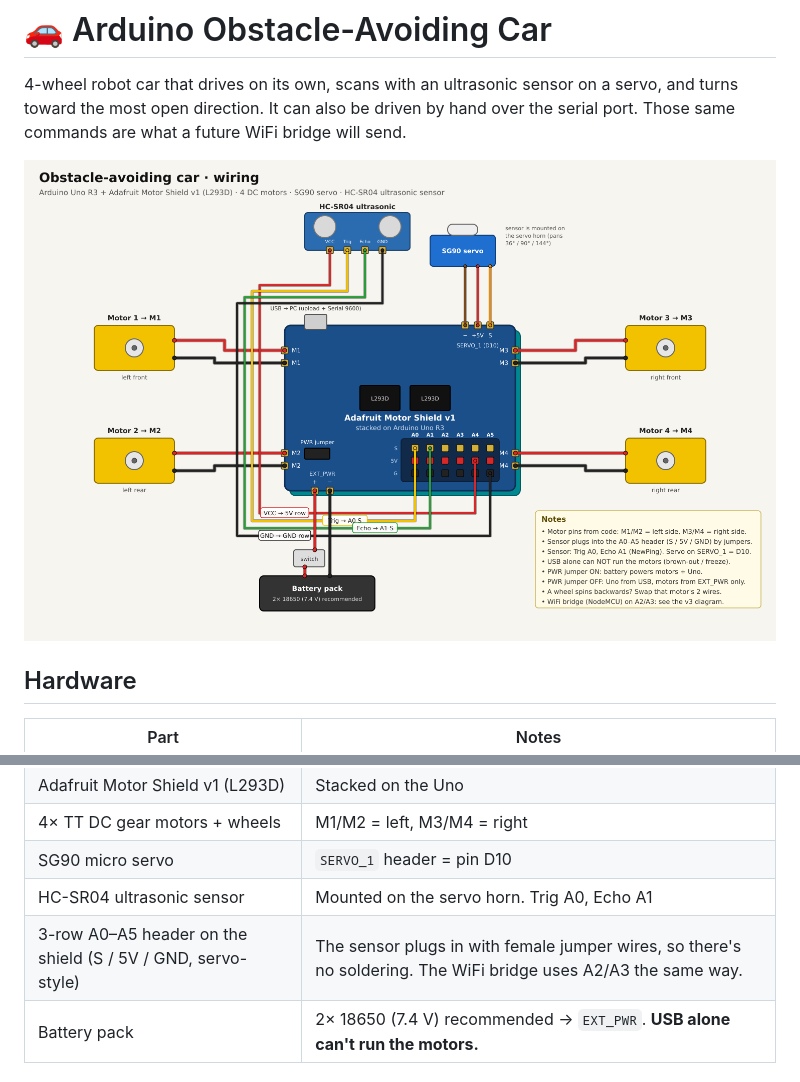
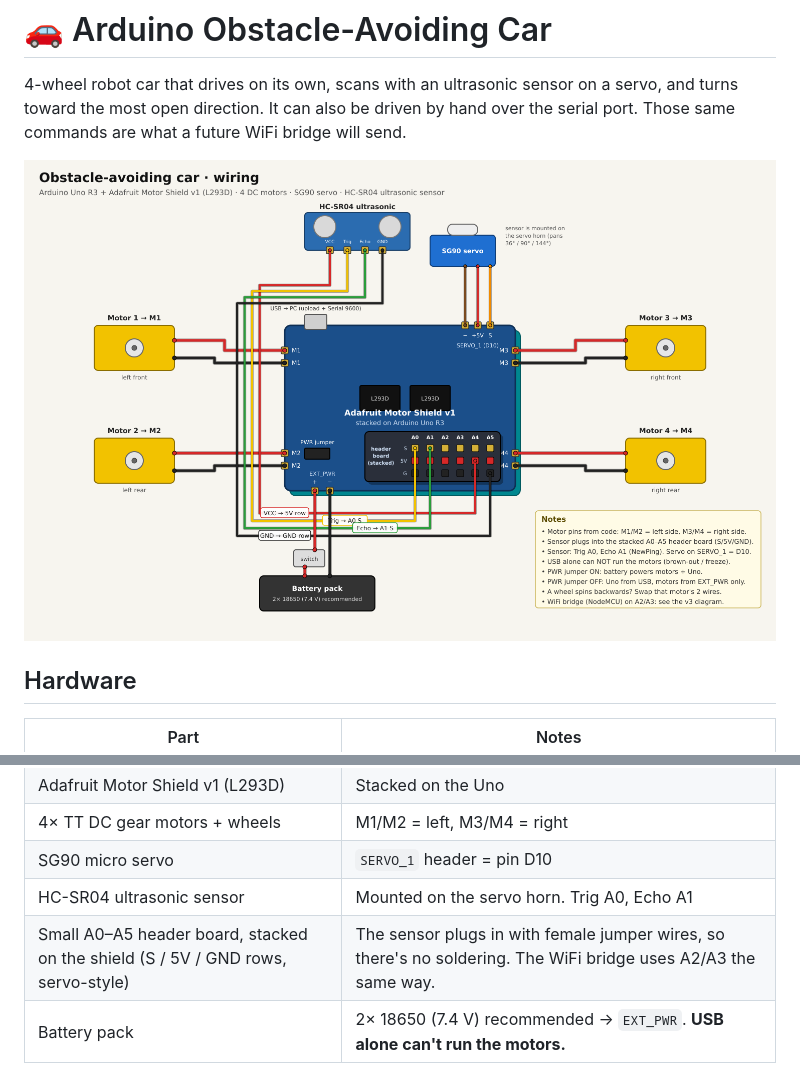
Before and after one commit to fgomecs/arduino-obstacle-car, a Markdown page: README.md, 2 parts joined by grey strips. GitHub-like rendering; pictures changed too: docs/wiring.png.

Commit message:
Docs: draw the A0-A5 header as its own stacked board (#3)
Claude-Session: https://claude.ai/code/session_015okV5xhpTSJ7BsUHd5BTGs

Co-authored-by: Claude Opus 5.5 <noreply@anthropic.com>

```diff
--- a/README.md
+++ b/README.md
@@ -13,7 +13,7 @@
 | 4× TT DC gear motors + wheels | M1/M2 = left, M3/M4 = right |
 | SG90 micro servo | `SERVO_1` header = pin D10 |
 | HC-SR04 ultrasonic sensor | Mounted on the servo horn. Trig A0, Echo A1 |
-| 3-row A0–A5 header on the shield (S / 5V / GND, servo-style) | The sensor plugs in with female jumper wires, so there's no soldering. The WiFi bridge uses A2/A3 the same way. |
+| Small A0–A5 header board, stacked on the shield (S / 5V / GND rows, servo-style) | The sensor plugs in with female jumper wires, so there's no soldering. The WiFi bridge uses A2/A3 the same way. |
 | Battery pack | 2× 18650 (7.4 V) recommended → `EXT_PWR`. **USB alone can't run the motors.** |
 
 ## Wiring
```
Also changed, not shown: 2 other files.
